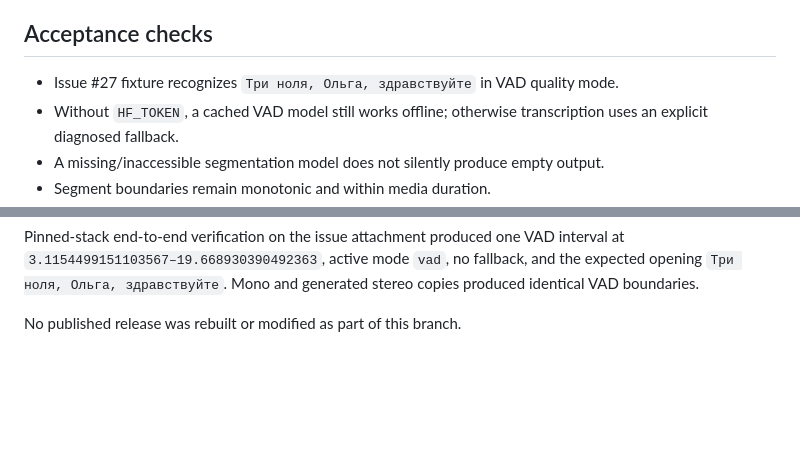
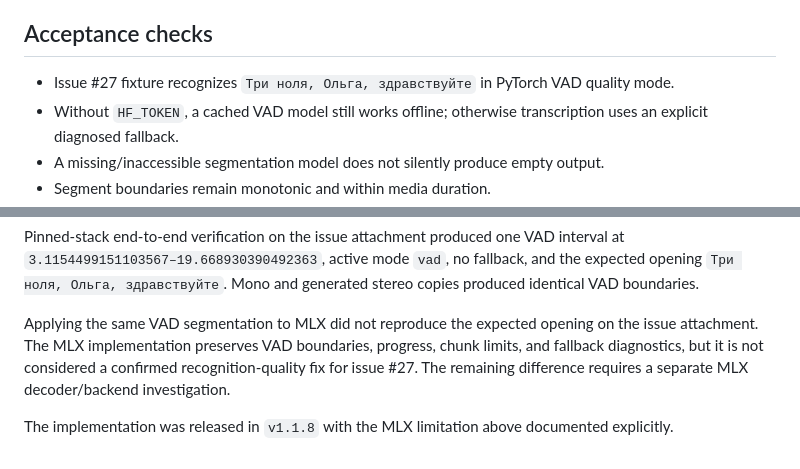
Before and after one commit to dubr1k/GigaAMGUI, a Markdown page: docs/investigations/issue-27-asr-quality.md, 2 parts joined by grey strips. GitHub-like rendering; blank space fills up the shorter version.

Commit message:
docs(asr): record MLX quality limitation

```diff
--- a/docs/investigations/issue-27-asr-quality.md
+++ b/docs/investigations/issue-27-asr-quality.md
@@ -131,7 +131,7 @@ A smaller alternative is an optional `ASR_USE_VAD` mode, but it must fail explic
 
 ## Acceptance checks
 
-- Issue #27 fixture recognizes `Три ноля, Ольга, здравствуйте` in VAD quality mode.
+- Issue #27 fixture recognizes `Три ноля, Ольга, здравствуйте` in PyTorch VAD quality mode.
 - Without `HF_TOKEN`, a cached VAD model still works offline; otherwise transcription uses an explicit diagnosed fallback.
 - A missing/inaccessible segmentation model does not silently produce empty output.
 - Segment boundaries remain monotonic and within media duration.
@@ -155,4 +155,9 @@ Pinned-stack end-to-end verification on the issue attachment produced one VAD in
 `3.1154499151103567–19.668930390492363`, active mode `vad`, no fallback, and the expected opening
 `Три ноля, Ольга, здравствуйте`. Mono and generated stereo copies produced identical VAD boundaries.
 
-No published release was rebuilt or modified as part of this branch.
+Applying the same VAD segmentation to MLX did not reproduce the expected opening on the issue
+attachment. The MLX implementation preserves VAD boundaries, progress, chunk limits, and fallback
+diagnostics, but it is not considered a confirmed recognition-quality fix for issue #27. The
+remaining difference requires a separate MLX decoder/backend investigation.
+
+The implementation was released in `v1.1.8` with the MLX limitation above documented explicitly.
```
